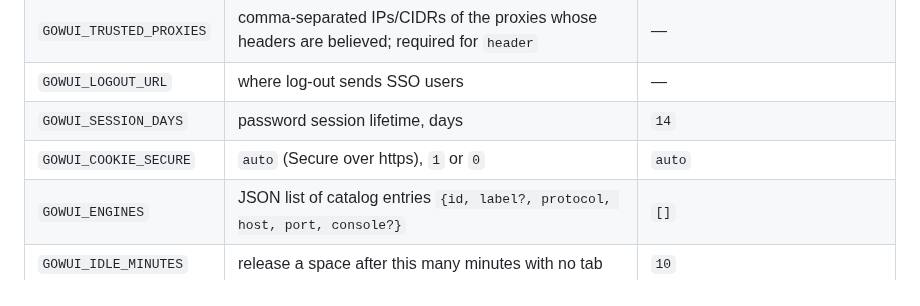
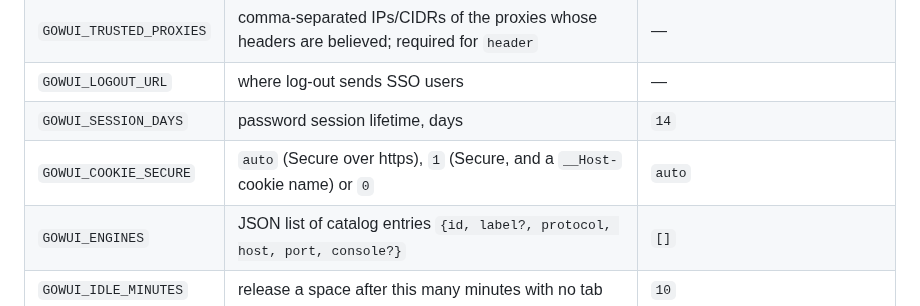
Before and after one commit to ilgyu-yi/gowui, a Markdown page: README.md, the part around the change. GitHub-like rendering.

```diff
--- a/README.md
+++ b/README.md
@@ -47,7 +47,7 @@ Unset or empty means the default. The exact rules for each value are in `SPEC.md
 | `GOWUI_TRUSTED_PROXIES` | comma-separated IPs/CIDRs of the proxies whose headers are believed; required for `header` | — |
 | `GOWUI_LOGOUT_URL` | where log-out sends SSO users | — |
 | `GOWUI_SESSION_DAYS` | password session lifetime, days | `14` |
-| `GOWUI_COOKIE_SECURE` | `auto` (Secure over https), `1` or `0` | `auto` |
+| `GOWUI_COOKIE_SECURE` | `auto` (Secure over https), `1` (Secure, and a `__Host-` cookie name) or `0` | `auto` |
 | `GOWUI_ENGINES` | JSON list of catalog entries `{id, label?, protocol, host, port, console?}` | `[]` |
 | `GOWUI_IDLE_MINUTES` | release a space after this many minutes with no tab | `10` |
 
```
Also changed, not shown: SPEC.md (+59 -14 lines).
